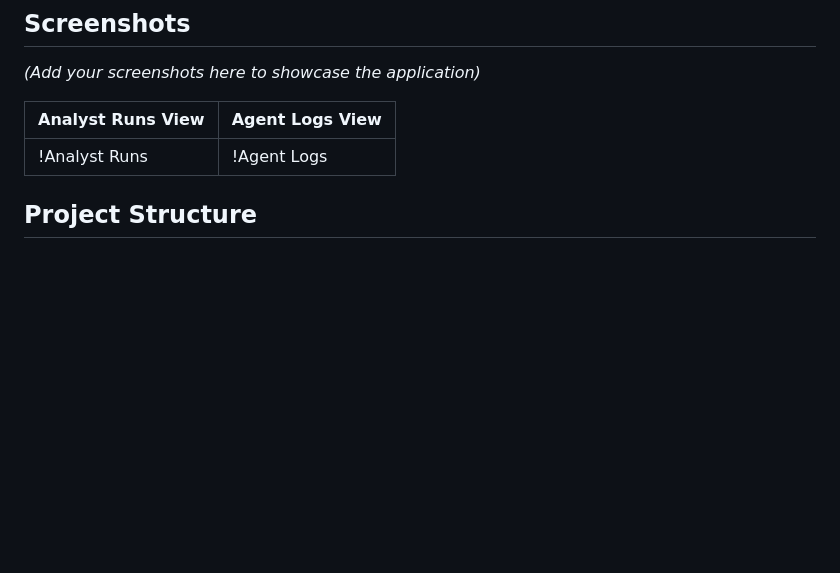
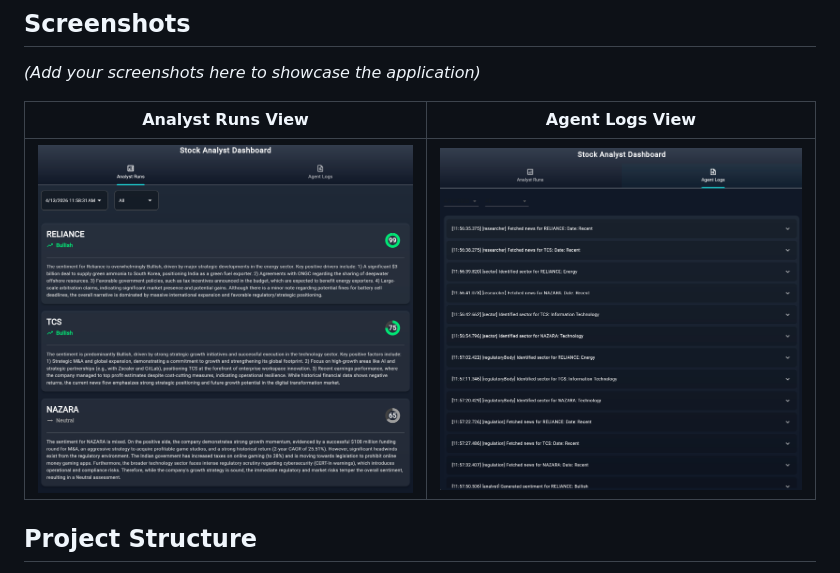
Before and after one commit to elmoOreo/mystockanalystivew, a Markdown page: README.md, the part around the change. GitHub-like rendering; blank space fills up the shorter version.

Commit message:
Version 1.3

```diff
--- a/README.md
+++ b/README.md
@@ -21,7 +21,7 @@ A Flutter application designed to visualize the output of an AI-powered stock an
 
 | Analyst Runs View                               | Agent Logs View                                 |
 | ----------------------------------------------- | ----------------------------------------------- |
-| !Analyst Runs | !Agent Logs |
+| ![Analyst Runs](lib/images/analyst_runs.png) | ![Agent Logs](lib/images/agent_logs.png) |
 
 ## Project Structure
 
```
